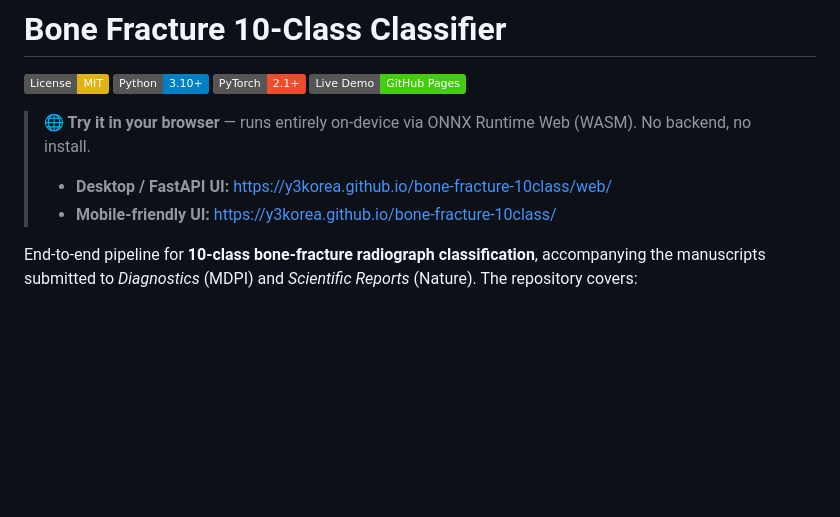
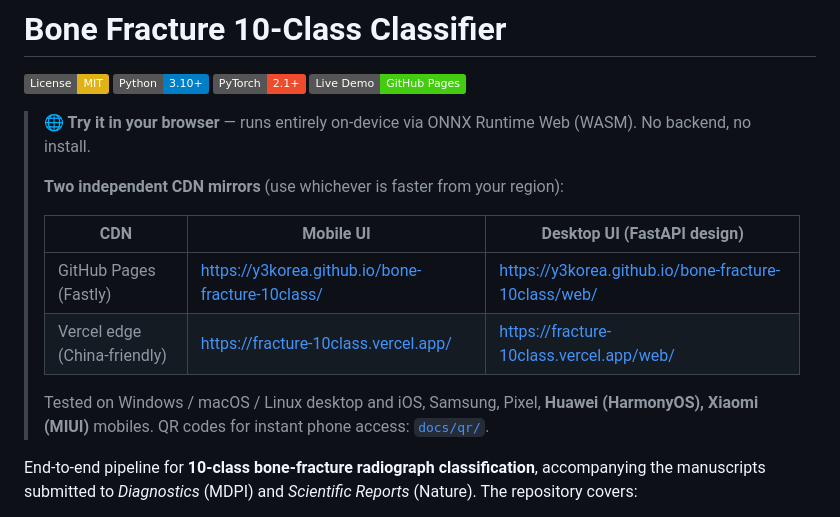
Before and after one commit to y3korea/bone-fracture-10class, a Markdown page: README.md, the part around the change. GitHub-like rendering; badges without logos; blank space fills up the shorter version.

Commit message:
README: highlight both CDN mirrors + device/region compatibility
Co-Authored-By: Claude Opus 4.7 (1M context) <noreply@anthropic.com>

```diff
--- a/README.md
+++ b/README.md
@@ -6,8 +6,15 @@
 [![Live Demo](https://img.shields.io/badge/Live%20Demo-GitHub%20Pages-brightgreen.svg)](https://y3korea.github.io/bone-fracture-10class/)
 
 > **🌐 Try it in your browser** — runs entirely on-device via ONNX Runtime Web (WASM). No backend, no install.
-> - **Desktop / FastAPI UI:** https://y3korea.github.io/bone-fracture-10class/web/
-> - **Mobile-friendly UI:** https://y3korea.github.io/bone-fracture-10class/
+>
+> **Two independent CDN mirrors** (use whichever is faster from your region):
+>
+> | CDN | Mobile UI | Desktop UI (FastAPI design) |
+> |---|---|---|
+> | GitHub Pages (Fastly) | https://y3korea.github.io/bone-fracture-10class/ | https://y3korea.github.io/bone-fracture-10class/web/ |
+> | Vercel edge (China-friendly) | https://fracture-10class.vercel.app/ | https://fracture-10class.vercel.app/web/ |
+>
+> Tested on Windows / macOS / Linux desktop and iOS, Samsung, Pixel, **Huawei (HarmonyOS), Xiaomi (MIUI)** mobiles. QR codes for instant phone access: [`docs/qr/`](docs/qr/).
 
 End-to-end pipeline for **10-class bone-fracture radiograph classification**, accompanying the manuscripts submitted to *Diagnostics* (MDPI) and *Scientific Reports* (Nature). The repository covers:
 
```
